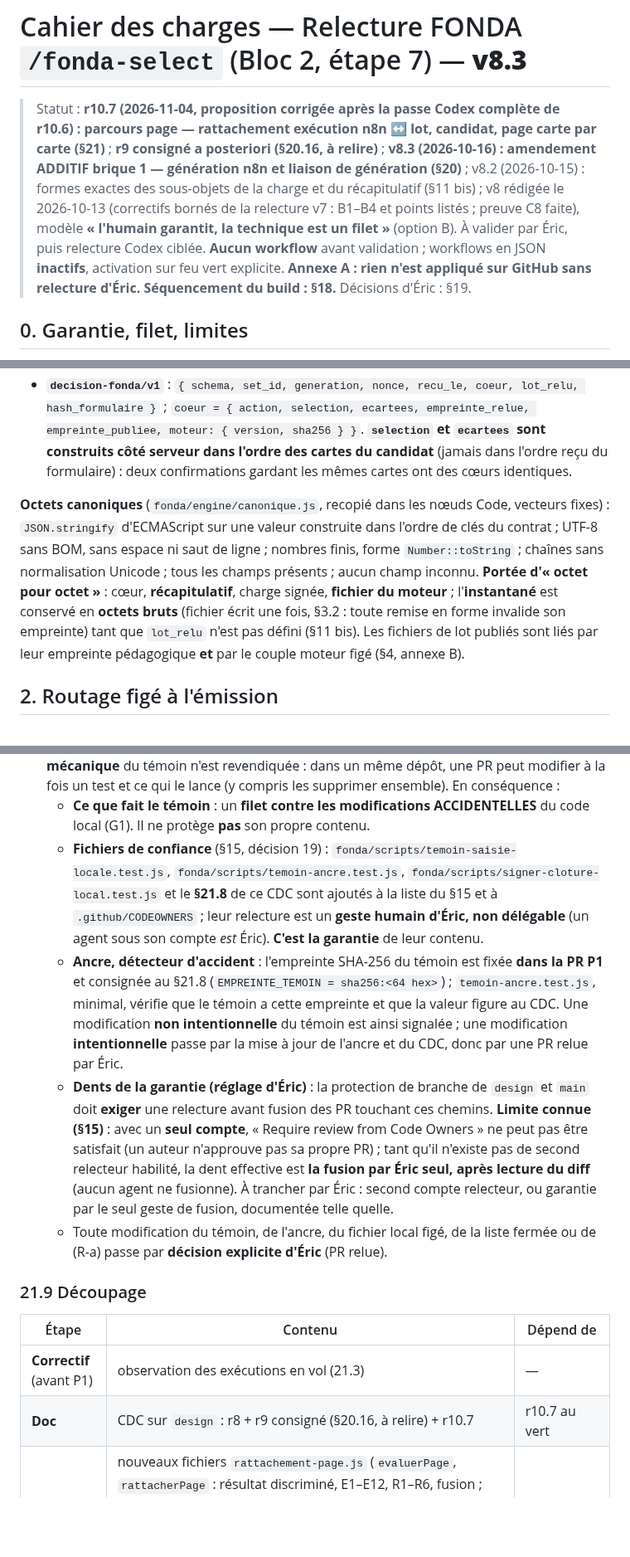
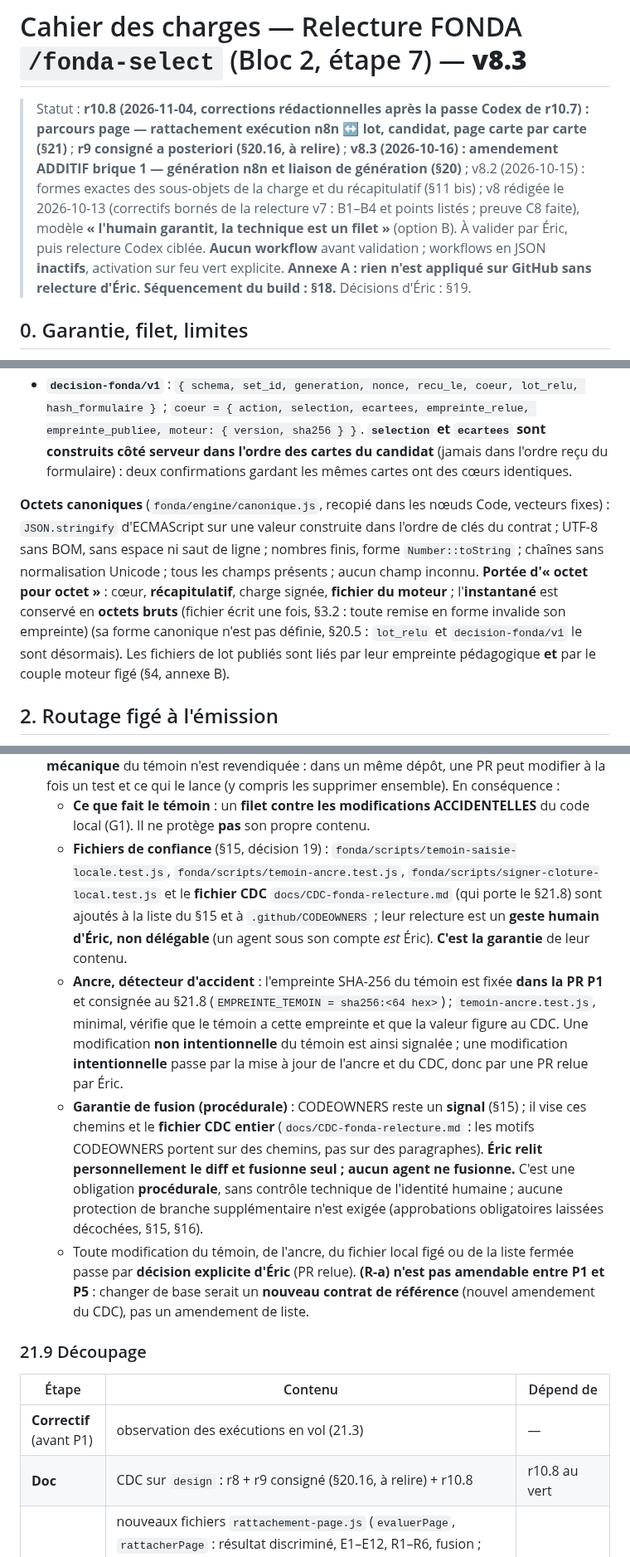
Before and after one commit to ericduchateau/box, a Markdown page: docs/CDC-fonda-relecture.md, 3 parts joined by grey strips. Shown at 83% size. Rendered like a GitHub page; blank space fills up the shorter version.

Commit message:
docs(cdc): r10.8 — garantie de fusion procédurale, complétude ≠ levée, R-a non amendable, §1/§21.9
Co-Authored-By: Claude Opus 5.5 <noreply@anthropic.com>

```diff
--- a/docs/CDC-fonda-relecture.md
+++ b/docs/CDC-fonda-relecture.md
@@ -1,6 +1,6 @@
 # Cahier des charges — Relecture FONDA `/fonda-select` (Bloc 2, étape 7) — **v8.3**
 
-> Statut : **r10.7 (2026-11-04, proposition corrigée après la passe Codex complète de r10.6) : parcours page — rattachement exécution n8n ↔ lot, candidat, page carte par carte (§21)** ; **r9 consigné a posteriori (§20.16, à relire)** ; **v8.3 (2026-10-16) : amendement ADDITIF brique 1 — génération n8n et liaison de génération (§20)** ; v8.2 (2026-10-15) : formes exactes des sous-objets de la charge et du récapitulatif (§11 bis) ; v8 rédigée le 2026-10-13 (correctifs bornés de la relecture v7 : B1–B4 et points listés ; preuve C8 faite), modèle **« l'humain garantit, la technique est un filet »** (option B). À valider par Éric, puis relecture Codex ciblée. **Aucun workflow** avant validation ; workflows en JSON **inactifs**, activation sur feu vert explicite. **Annexe A : rien n'est appliqué sur GitHub sans relecture d'Éric.** **Séquencement du build : §18.** Décisions d'Éric : §19.
+> Statut : **r10.8 (2026-11-04, corrections rédactionnelles après la passe Codex de r10.7) : parcours page — rattachement exécution n8n ↔ lot, candidat, page carte par carte (§21)** ; **r9 consigné a posteriori (§20.16, à relire)** ; **v8.3 (2026-10-16) : amendement ADDITIF brique 1 — génération n8n et liaison de génération (§20)** ; v8.2 (2026-10-15) : formes exactes des sous-objets de la charge et du récapitulatif (§11 bis) ; v8 rédigée le 2026-10-13 (correctifs bornés de la relecture v7 : B1–B4 et points listés ; preuve C8 faite), modèle **« l'humain garantit, la technique est un filet »** (option B). À valider par Éric, puis relecture Codex ciblée. **Aucun workflow** avant validation ; workflows en JSON **inactifs**, activation sur feu vert explicite. **Annexe A : rien n'est appliqué sur GitHub sans relecture d'Éric.** **Séquencement du build : §18.** Décisions d'Éric : §19.
 
 ## 0. Garantie, filet, limites
 
@@ -22,7 +22,7 @@
 - **`candidat-fonda/v1`** : `{ schema, lot, relecture }` ; `relecture = { statut ∈ {"en_attente","clos","abandonne"}, generation_cle, cle_sha256, cree_le, expire_le, clos_le, relecteur_attribue, referentiel_version, moteur: { version, sha256 }, envois }` ; `clos_le` = instant du **premier** passage à `clos` (écrit par la clôture technique, **jamais réécrit** ensuite, `null` avant).
 - **`decision-fonda/v1`** : `{ schema, set_id, generation, nonce, recu_le, coeur, lot_relu, hash_formulaire }` ; `coeur = { action, selection, ecartees, empreinte_relue, empreinte_publiee, moteur: { version, sha256 } }`. **`selection` et `ecartees` sont construits côté serveur dans l'ordre des cartes du candidat** (jamais dans l'ordre reçu du formulaire) : deux confirmations gardant les mêmes cartes ont des cœurs identiques.
 
-**Octets canoniques** (`fonda/engine/canonique.js`, recopié dans les nœuds Code, vecteurs fixes) : `JSON.stringify` d'ECMAScript sur une valeur construite dans l'ordre de clés du contrat ; UTF-8 sans BOM, sans espace ni saut de ligne ; nombres finis, forme `Number::toString` ; chaînes sans normalisation Unicode ; tous les champs présents ; aucun champ inconnu. **Portée d'« octet pour octet »** : cœur, **récapitulatif**, charge signée, **fichier du moteur** ; l'**instantané** est conservé en **octets bruts** (fichier écrit une fois, §3.2 : toute remise en forme invalide son empreinte) tant que `lot_relu` n'est pas défini (§11 bis). Les fichiers de lot publiés sont liés par leur empreinte pédagogique **et** par le couple moteur figé (§4, annexe B).
+**Octets canoniques** (`fonda/engine/canonique.js`, recopié dans les nœuds Code, vecteurs fixes) : `JSON.stringify` d'ECMAScript sur une valeur construite dans l'ordre de clés du contrat ; UTF-8 sans BOM, sans espace ni saut de ligne ; nombres finis, forme `Number::toString` ; chaînes sans normalisation Unicode ; tous les champs présents ; aucun champ inconnu. **Portée d'« octet pour octet »** : cœur, **récapitulatif**, charge signée, **fichier du moteur** ; l'**instantané** est conservé en **octets bruts** (fichier écrit une fois, §3.2 : toute remise en forme invalide son empreinte) (sa forme canonique n'est pas définie, §20.5 : `lot_relu` et `decision-fonda/v1` le sont désormais). Les fichiers de lot publiés sont liés par leur empreinte pédagogique **et** par le couple moteur figé (§4, annexe B).
 
 ## 2. Routage figé à l'émission
 
@@ -611,17 +612,17 @@ En parcours page, les octets du fichier `recapitulatif-<set_id>-<code>.txt` (§3
 5. **Garantie de processus, bornée explicitement** : en saisie locale, **aucun code page n'est chargé** (point 4). La production lance **une clôture par processus** (CLI `signer-cloture.js <set_id>`) ; G1 est **bornée à ce cadre**. Elle ne couvre pas un processus qui enchaînerait une clôture page puis une clôture locale : ce mode d'appel est **hors contrat**.
 6. **Protection des contrôleurs : PROCÉDURALE** (r10.7, décision d'Éric). **Aucune protection mécanique** du témoin n'est revendiquée : dans un même dépôt, une PR peut modifier à la fois un test et ce qui le lance (y compris les supprimer ensemble). En conséquence :
    - **Ce que fait le témoin** : un **filet contre les modifications ACCIDENTELLES** du code local (G1). Il ne protège **pas** son propre contenu.
-   - **Fichiers de confiance** (§15, décision 19) : `fonda/scripts/temoin-saisie-locale.test.js`, `fonda/scripts/temoin-ancre.test.js`, `fonda/scripts/signer-cloture-local.test.js` et le **§21.8** de ce CDC sont ajoutés à la liste du §15 et à `.github/CODEOWNERS` ; leur relecture est un **geste humain d'Éric, non délégable** (un agent sous son compte *est* Éric). **C'est la garantie** de leur contenu.
+   - **Fichiers de confiance** (§15, décision 19) : `fonda/scripts/temoin-saisie-locale.test.js`, `fonda/scripts/temoin-ancre.test.js`, `fonda/scripts/signer-cloture-local.test.js` et le **fichier CDC** `docs/CDC-fonda-relecture.md` (qui porte le §21.8) sont ajoutés à la liste du §15 et à `.github/CODEOWNERS` ; leur relecture est un **geste humain d'Éric, non délégable** (un agent sous son compte *est* Éric). **C'est la garantie** de leur contenu.
    - **Ancre, détecteur d'accident** : l'empreinte SHA-256 du témoin est fixée **dans la PR P1** et consignée au §21.8 (`EMPREINTE_TEMOIN = sha256:<64 hex>`) ; `temoin-ancre.test.js`, minimal, vérifie que le témoin a cette empreinte et que la valeur figure au CDC. Une modification **non intentionnelle** du témoin est ainsi signalée ; une modification **intentionnelle** passe par la mise à jour de l'ancre et du CDC, donc par une PR relue par Éric.
-   - **Dents de la garantie (réglage d'Éric)** : la protection de branche de `design` et `main` doit **exiger** une relecture avant fusion des PR touchant ces chemins. **Limite connue (§15)** : avec un **seul compte**, « Require review from Code Owners » ne peut pas être satisfait (un auteur n'approuve pas sa propre PR) ; tant qu'il n'existe pas de second relecteur habilité, la dent effective est **la fusion par Éric seul, après lecture du diff** (aucun agent ne fusionne). À trancher par Éric : second compte relecteur, ou garantie par le seul geste de fusion, documentée telle quelle.
-   - Toute modification du témoin, de l'ancre, du fichier local figé, de la liste fermée ou de (R-a) passe par **décision explicite d'Éric** (PR relue).
+   - **Garantie de fusion (procédurale)** : CODEOWNERS reste un **signal** (§15) ; il vise ces chemins et le **fichier CDC entier** (`docs/CDC-fonda-relecture.md` : les motifs CODEOWNERS portent sur des chemins, pas sur des paragraphes). **Éric relit personnellement le diff et fusionne seul ; aucun agent ne fusionne.** C'est une obligation **procédurale**, sans contrôle technique de l'identité humaine ; aucune protection de branche supplémentaire n'est exigée (approbations obligatoires laissées décochées, §15, §16).
+   - Toute modification du témoin, de l'ancre, du fichier local figé ou de la liste fermée passe par **décision explicite d'Éric** (PR relue). **(R-a) n'est pas amendable entre P1 et P5** : changer de base serait un **nouveau contrat de référence** (nouvel amendement du CDC), pas un amendement de liste.
 
 ### 21.9 Découpage
 
 | Étape | Contenu | Dépend de |
 |---|---|---|
 | **Correctif** (avant P1) | observation des exécutions en vol (21.3) | — |
-| **Doc** | CDC sur `design` : r8 + r9 consigné (§20.16, à relire) + r10.7 | r10.7 au vert |
+| **Doc** | CDC sur `design` : r8 + r9 consigné (§20.16, à relire) + r10.8 | r10.8 au vert |
 | **P1** | nouveaux fichiers `rattachement-page.js` (`evaluerPage`, `rattacherPage` : résultat discriminé, E1–E12, R1–R6, fusion ; `verifierTxt` ; empreinte du rejet) et `adaptateurs-page.js` (`preLireDetails`, `lireCandidat` avec identité Drive non énumérable, `listerDecisions`) ; **patch figé** P1–P4 de `signer-cloture.js` (21.8) ; fixtures 21.10 ; témoin (patch, plein fichier, périmètre fermé, différentiel en processus neufs, interception de `Module._load`) + ancre `temoin-ancre.test.js` et empreinte du témoin consignée au §21.8 ; **aucun câblage** dans `main` | Correctif (fusionné : `9b75507`), Doc |
 | **P2** | workflows `Page` et `Confirmer` (inactifs, construits depuis le dépôt, harnais d'octet-identité, simulateur), page carte par carte, C1–C7, nonce, 409, `hash_formulaire` | P1 |
 | **P3** | workflows `Emettre` et `Cloturer` (inactifs) | P1 (en parallèle de P2) |
```
Also changed, not shown: other parts of docs/CDC-fonda-relecture.md (+8 -7 lines).
